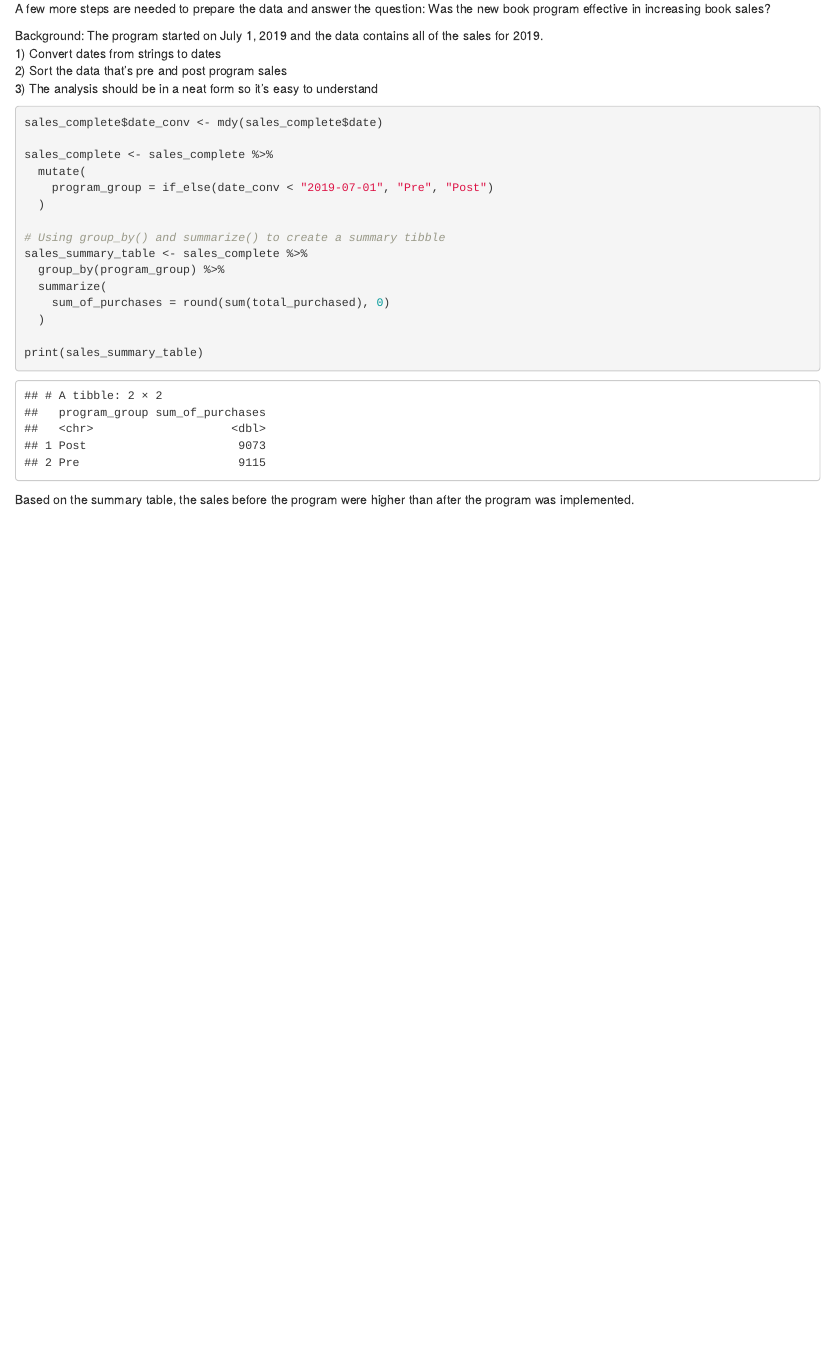
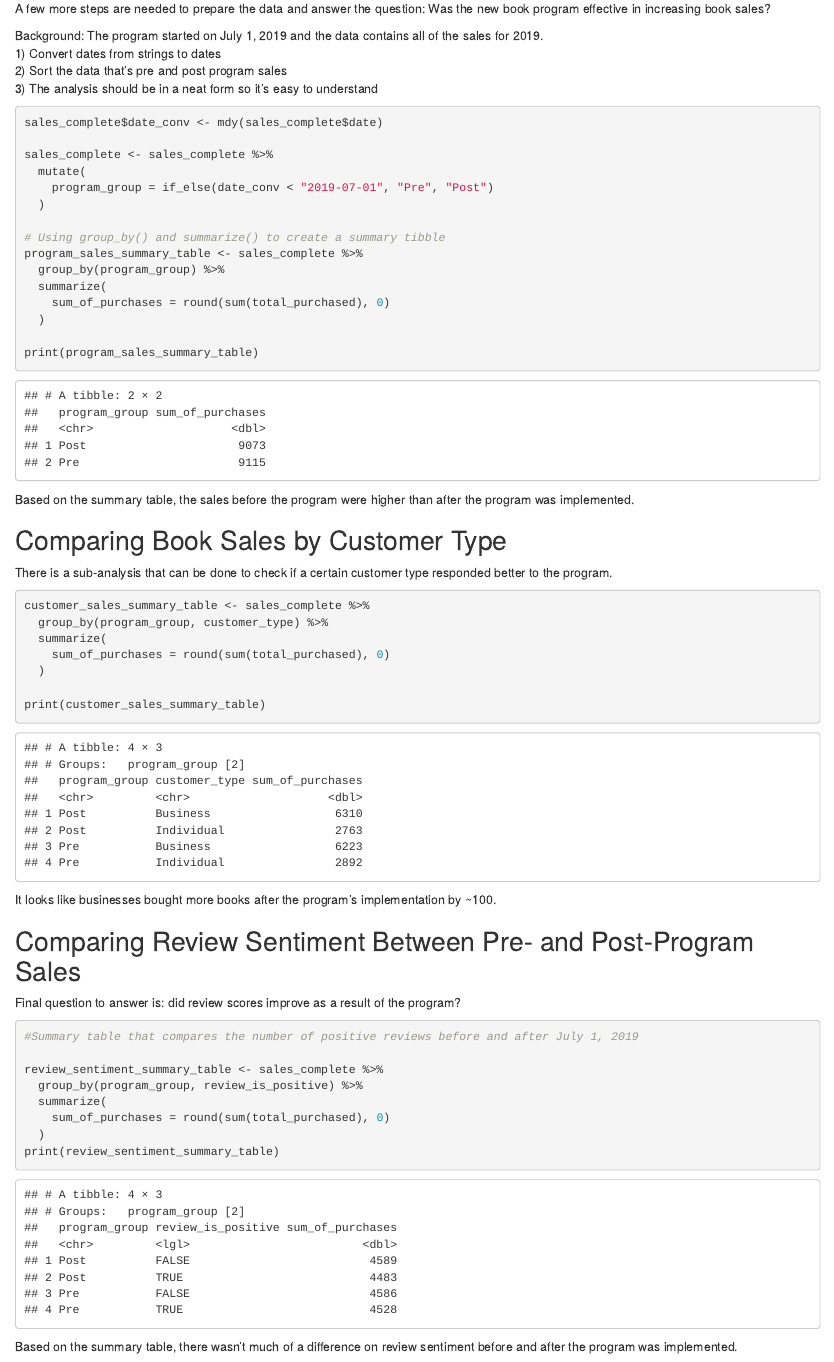
Before and after one commit to beastienerd/DataQuest_guided_projects, an R Markdown document (guided_project_efficient_analysis_workflow_p2.Rmd): the page in a window 1100 px wide, from 1930 px down. Rendered offline with R 4.5, knitr and Pandoc, with nearby package versions.

Commit message:
review setiment summary table
answered if sentiment changed after the program was implemented

````diff
--- a/guided_project_efficient_analysis_workflow_p2.Rmd
+++ b/guided_project_efficient_analysis_workflow_p2.Rmd
@@ -99,13 +99,46 @@ sales_complete <- sales_complete %>%
   )
 
 # Using group_by() and summarize() to create a summary tibble
-sales_summary_table <- sales_complete %>%
+program_sales_summary_table <- sales_complete %>%
   group_by(program_group) %>%
   summarize(
     sum_of_purchases = round(sum(total_purchased), 0)
   )
 
-print(sales_summary_table)
+print(program_sales_summary_table)
 ```
 
 Based on the summary table, the sales before the program were higher than after the program was implemented.
+
+## Comparing Book Sales by Customer Type
+
+There is a sub-analysis that can be done to check if a certain customer type responded better to the program.
+
+```{r}
+customer_sales_summary_table <- sales_complete %>%
+  group_by(program_group, customer_type) %>%
+  summarize(
+    sum_of_purchases = round(sum(total_purchased), 0)
+  )
+
+print(customer_sales_summary_table)
+```
+
+It looks like businesses bought more books after the program's implementation by ~100.
+
+## Comparing Review Sentiment Between Pre- and Post-Program Sales
+
+Final question to answer is: did review scores improve as a result of the program?
+
+```{r}
+#Summary table that compares the number of positive reviews before and after July 1, 2019
+
+review_sentiment_summary_table <- sales_complete %>%
+  group_by(program_group, review_is_positive) %>%
+  summarize(
+    sum_of_purchases = round(sum(total_purchased), 0)
+  )
+print(review_sentiment_summary_table)
+```
+
+Based on the summary table, there wasn't much of a difference on review sentiment before and after the program was implemented.
````
